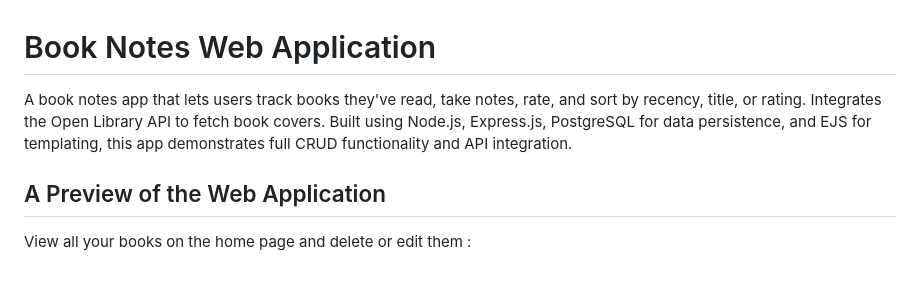
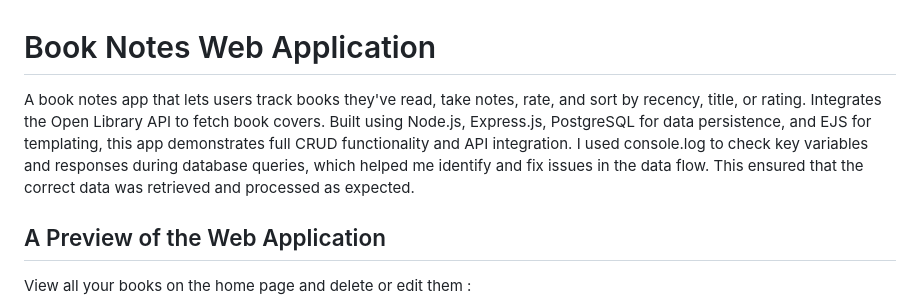
Before and after one commit to aditiingle/book-notes-app, a Markdown page: README.md, the part around the change. GitHub-like rendering; blank space fills up the shorter version.

```diff
--- a/README.md
+++ b/README.md
@@ -1,5 +1,5 @@
 # Book Notes Web Application
-A book notes app that lets users track books they've read, take notes, rate, and sort by recency, title, or rating. Integrates the Open Library API to fetch book covers. Built using Node.js, Express.js, PostgreSQL for data persistence, and EJS for templating, this app demonstrates full CRUD functionality and API integration.
+A book notes app that lets users track books they've read, take notes, rate, and sort by recency, title, or rating. Integrates the Open Library API to fetch book covers. Built using Node.js, Express.js, PostgreSQL for data persistence, and EJS for templating, this app demonstrates full CRUD functionality and API integration. I used console.log to check key variables and responses during database queries, which helped me identify and fix issues in the data flow. This ensured that the correct data was retrieved and processed as expected.
 
 ## A Preview of the Web Application
 
```
